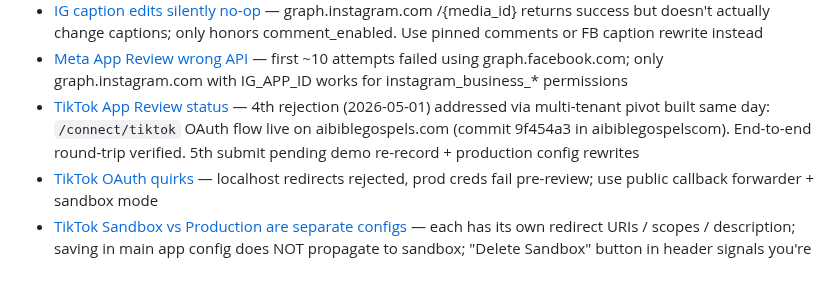
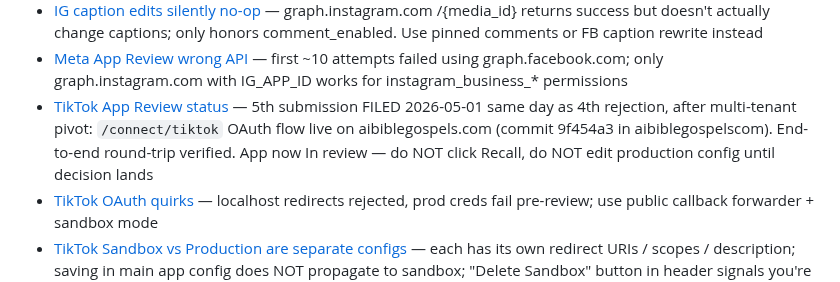
Before and after one commit to 12TribesofIsrael/youtubeoptermizer, a Markdown page: .claude/memory/MEMORY.md, the part around the change. GitHub-like rendering.

```diff
--- a/.claude/memory/MEMORY.md
+++ b/.claude/memory/MEMORY.md
@@ -9,7 +9,7 @@
 - [IG Business API metrics](feedback_ig_insights_metrics.md) — graph.instagram.com does NOT support "impressions" metric; use reach, follower_count, profile_views instead
 - [IG caption edits silently no-op](feedback_ig_caption_update_comment_enabled.md) — graph.instagram.com /{media_id} returns success but doesn't actually change captions; only honors comment_enabled. Use pinned comments or FB caption rewrite instead
 - [Meta App Review wrong API](feedback_meta_app_review_wrong_api.md) — first ~10 attempts failed using graph.facebook.com; only graph.instagram.com with IG_APP_ID works for instagram_business_* permissions
-- [TikTok App Review status](project_tiktok_app_review.md) — 4th rejection (2026-05-01) addressed via multi-tenant pivot built same day: `/connect/tiktok` OAuth flow live on aibiblegospels.com (commit 9f454a3 in aibiblegospelscom). End-to-end round-trip verified. 5th submit pending demo re-record + production config rewrites
+- [TikTok App Review status](project_tiktok_app_review.md) — 5th submission FILED 2026-05-01 same day as 4th rejection, after multi-tenant pivot: `/connect/tiktok` OAuth flow live on aibiblegospels.com (commit 9f454a3 in aibiblegospelscom). End-to-end round-trip verified. App now In review — do NOT click Recall, do NOT edit production config until decision lands
 - [TikTok OAuth quirks](feedback_tiktok_oauth_quirks.md) — localhost redirects rejected, prod creds fail pre-review; use public callback forwarder + sandbox mode
 - [TikTok Sandbox vs Production are separate configs](feedback_tiktok_sandbox_separate_config.md) — each has its own redirect URIs / scopes / description; saving in main app config does NOT propagate to sandbox; "Delete Sandbox" button in header signals you're in the sandbox
 - [TikTok chunk math last-chunk rule](feedback_tiktok_chunk_math.md) — last chunk must be ≥ chunk_size; use single-chunk for files ≤64 MB, else total_chunks = video_size // chunk_size (last absorbs remainder)
```
Also changed, not shown: .claude/memory/project_tiktok_app_review.md (+15 -5 lines).
